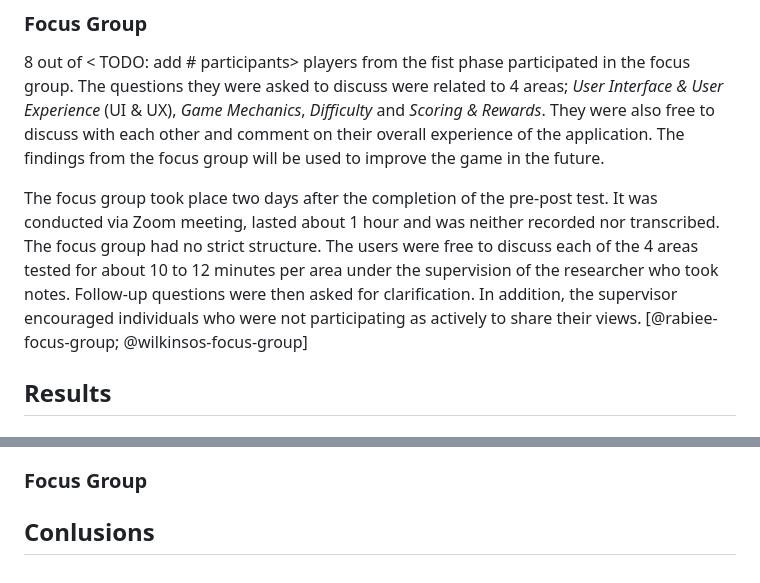
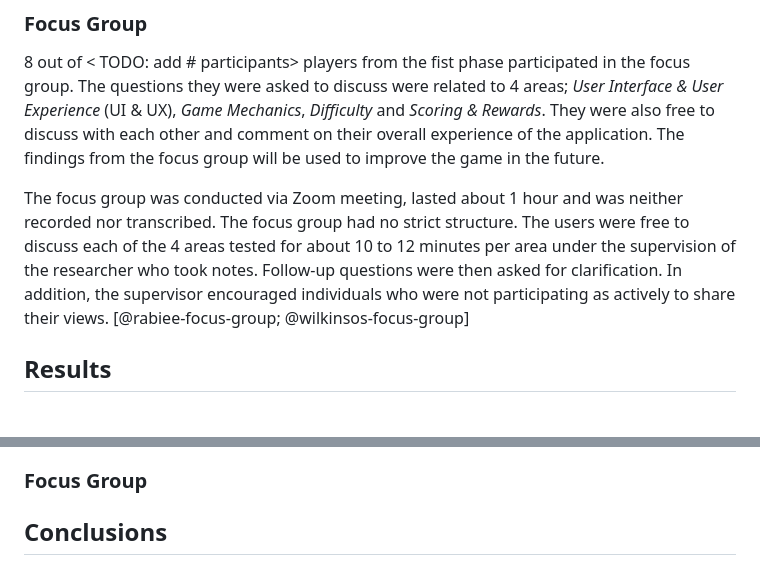
Before and after one commit to StelTheo73/thesis-docs, a Markdown page: chapter-7/7-evaluation.md, 2 parts joined by grey strips. Drawn GitHub-style.

```diff
--- a/chapter-7/7-evaluation.md
+++ b/chapter-7/7-evaluation.md
@@ -42,7 +40,7 @@ After completing the SUS questionnaire, the participants were asked to answer th
 ### Focus Group
 8 out of < TODO: add # participants> players from the fist phase participated in the focus group. The questions they were asked to discuss were related to 4 areas; _User Interface & User Experience_ (UI & UX), _Game Mechanics_, _Difficulty_ and _Scoring & Rewards_. They were also free to discuss with each other and comment on their overall experience of the application. The findings from the focus group will be used to improve the game in the future.
 
-The focus group took place two days after the completion of the pre-post test. It was conducted via Zoom meeting, lasted about 1 hour and was neither recorded nor transcribed. The focus group had no strict structure. The users were free to discuss each of the 4 areas tested for about 10 to 12 minutes per area under the supervision of the researcher who took notes. Follow-up questions were then asked for clarification. In addition, the supervisor encouraged individuals who were not participating as actively to share their views. [@rabiee-focus-group; @wilkinsos-focus-group]
+The focus group was conducted via Zoom meeting, lasted about 1 hour and was neither recorded nor transcribed. The focus group had no strict structure. The users were free to discuss each of the 4 areas tested for about 10 to 12 minutes per area under the supervision of the researcher who took notes. Follow-up questions were then asked for clarification. In addition, the supervisor encouraged individuals who were not participating as actively to share their views. [@rabiee-focus-group; @wilkinsos-focus-group]
 
 ## Results
 
@@ -101,4 +99,4 @@ https://www.ruxresearch.com/_files/ugd/c357c3_06d8d7c0416c439ebbf7f25c3c1971c5.p
 
 ### Focus Group
 
-## Conlusions
+## Conclusions
```
Also changed, not shown: other parts of chapter-7/7-evaluation.md (+9 -11 lines).
